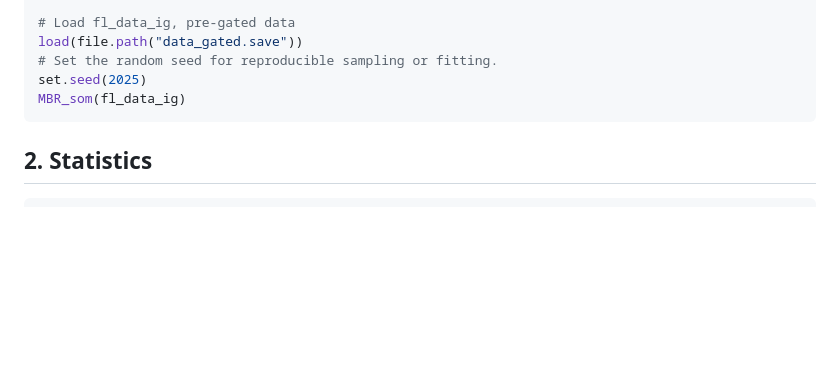
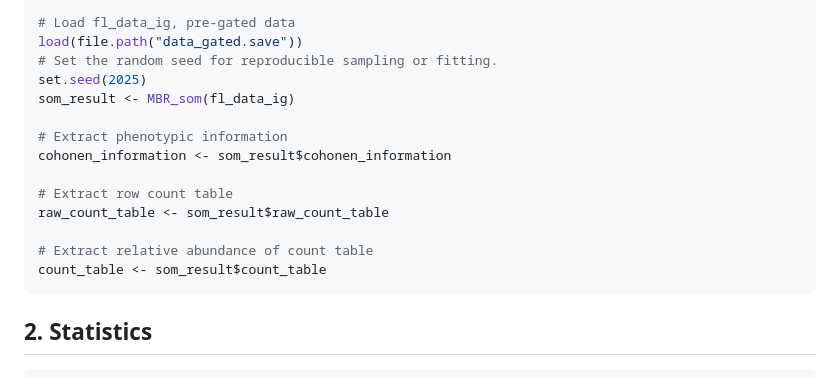
Before and after one commit to changlabs/MicroBiotR, a Markdown page: README.md, the part around the change. Rendered like a GitHub page; blank space fills up the shorter version.

````diff
--- a/README.md
+++ b/README.md
@@ -84,7 +84,16 @@ meta<-read.delim('meta.txt',header = T, row.names = 1)
 load(file.path("data_gated.save"))
 # Set the random seed for reproducible sampling or fitting.
 set.seed(2025)
-MBR_som(fl_data_ig)
+som_result <- MBR_som(fl_data_ig)
+
+# Extract phenotypic information
+cohonen_information <- som_result$cohonen_information
+
+# Extract row count table
+raw_count_table <- som_result$raw_count_table
+
+# Extract relative abundance of count table
+count_table <- som_result$count_table
 ```
 
 ## 2. Statistics
````
